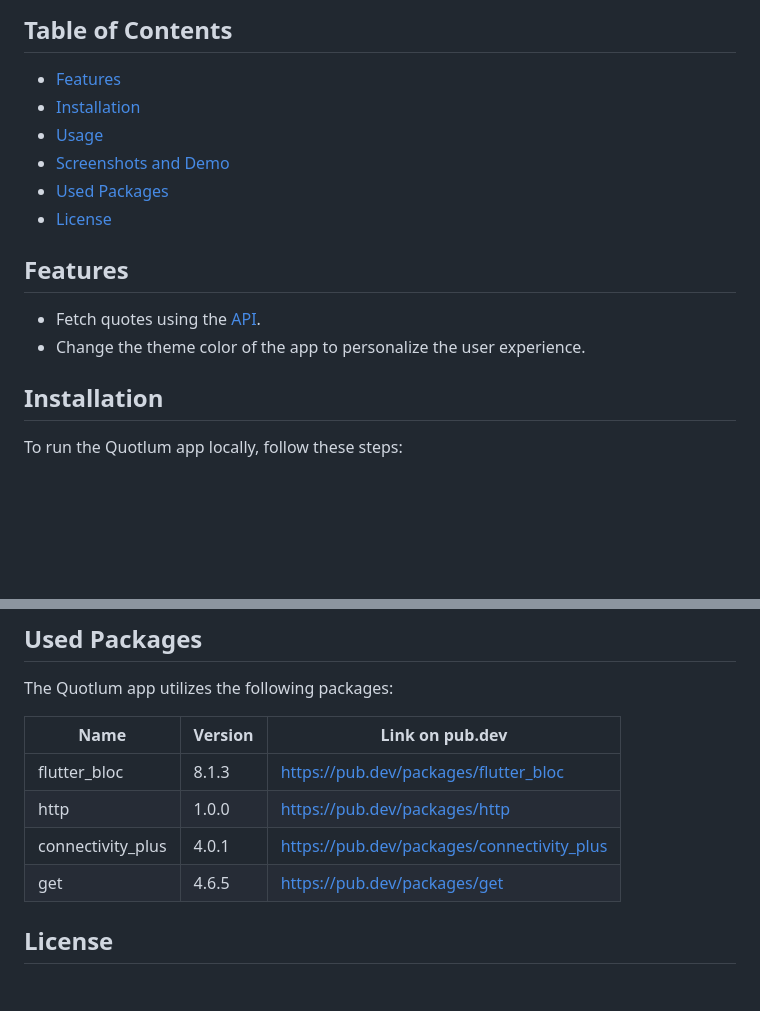
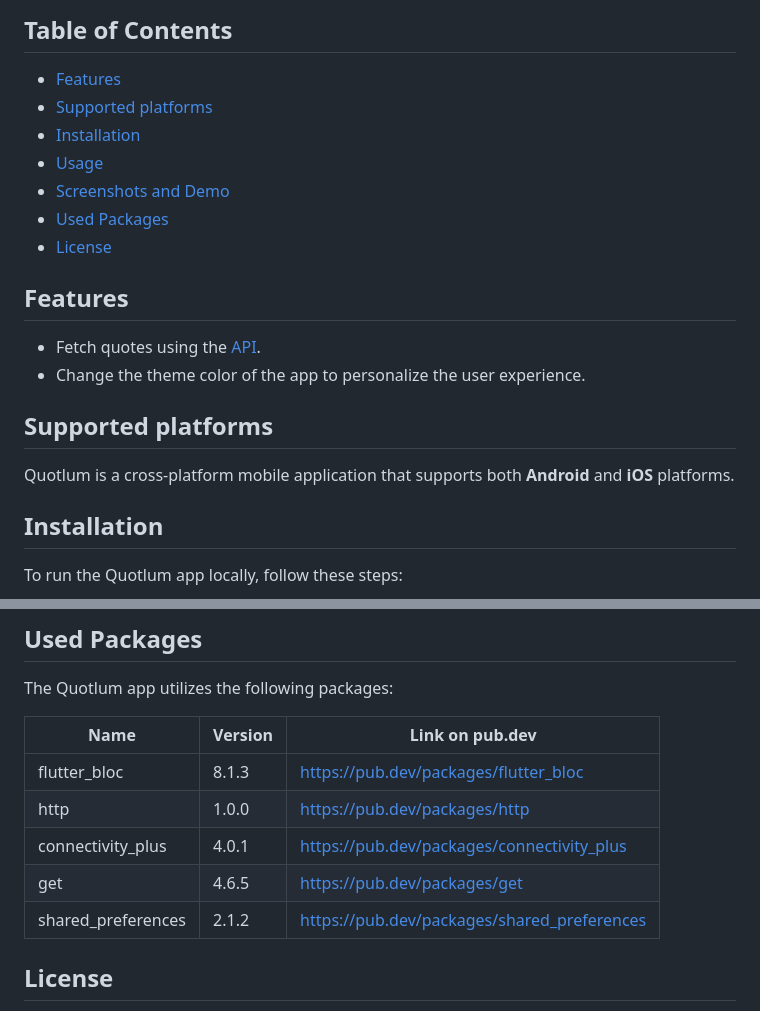
Before and after one commit to tortamque/Quotlum, a Markdown page: README.md, 2 parts joined by grey strips. Rendered like a GitHub page; blank space fills up the shorter version.

```diff
--- a/README.md
+++ b/README.md
@@ -10,6 +10,7 @@ I tried to build Quotlum using Clean Architecture design. Feel free to send your
 
 ## Table of Contents
 - [Features](#features)
+- [Supported platforms](#supported-platforms)
 - [Installation](#installation)
 - [Usage](#usage)
 - [Screenshots and Demo](#screenshots-and-demo)
@@ -20,6 +21,10 @@ I tried to build Quotlum using Clean Architecture design. Feel free to send your
 ## Features
 - Fetch quotes using the [API](https://github.com/lukePeavey/quotable).
 - Change the theme color of the app to personalize the user experience.
+
+<a name="supported-platforms"/></a>
+## Supported platforms
+Quotlum is a cross-platform mobile application that supports both <b>Android</b> and <b>iOS</b> platforms.
 
 <a name="installation"/></a>
 ## Installation
@@ -59,12 +64,13 @@ https://github.com/tortamque/Quotlum/assets/90132962/d2995478-1c5e-491c-b2cf-4a4
 ## Used Packages
 The Quotlum app utilizes the following packages:
 
-| Name               | Version | Link on pub.dev                          |
-|--------------------|---------|------------------------------------------|
-| flutter_bloc       | 8.1.3   | https://pub.dev/packages/flutter_bloc     |
-| http               | 1.0.0   | https://pub.dev/packages/http             |
-| connectivity_plus  | 4.0.1   | https://pub.dev/packages/connectivity_plus|
-| get                | 4.6.5   | https://pub.dev/packages/get              |
+| Name               | Version | Link on pub.dev                             |
+|--------------------|---------|---------------------------------------------|
+| flutter_bloc       | 8.1.3   | https://pub.dev/packages/flutter_bloc       |
+| http               | 1.0.0   | https://pub.dev/packages/http               |
+| connectivity_plus  | 4.0.1   | https://pub.dev/packages/connectivity_plus  |
+| get                | 4.6.5   | https://pub.dev/packages/get                |
+| shared_preferences | 2.1.2   | https://pub.dev/packages/shared_preferences |
 
 
 <a name="licenses"/></a>
```
